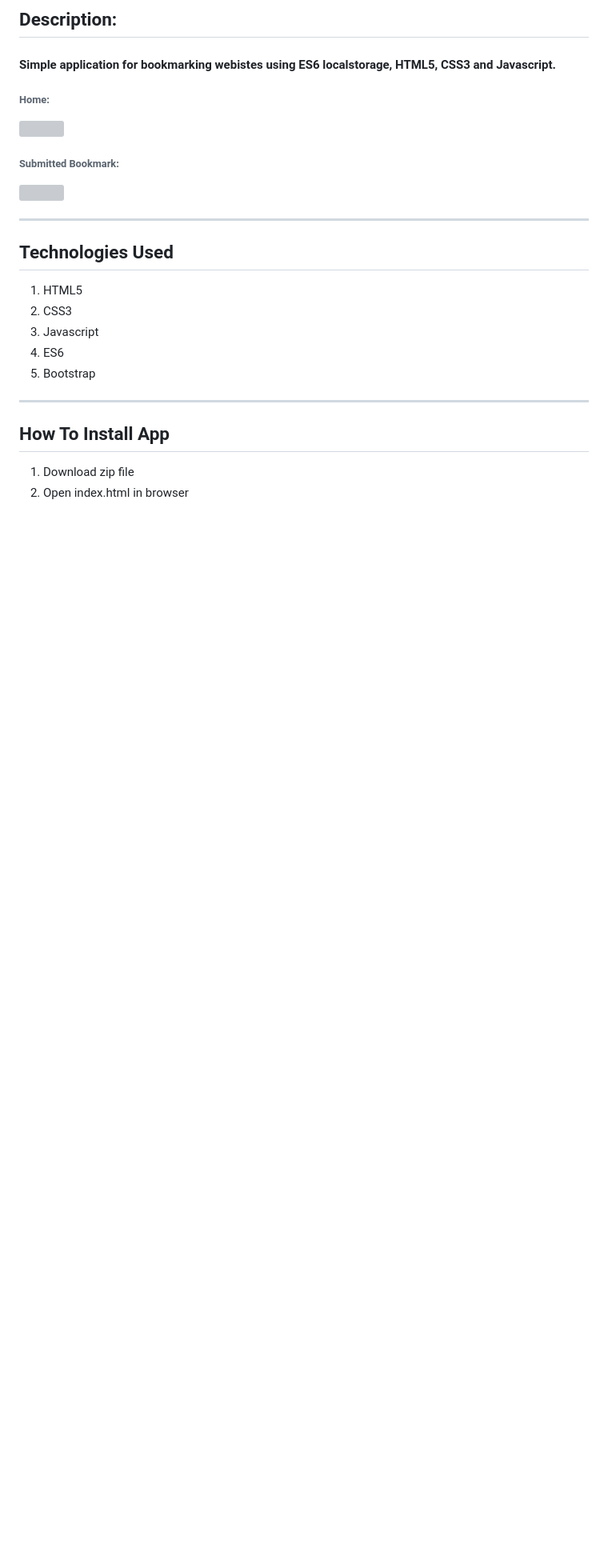
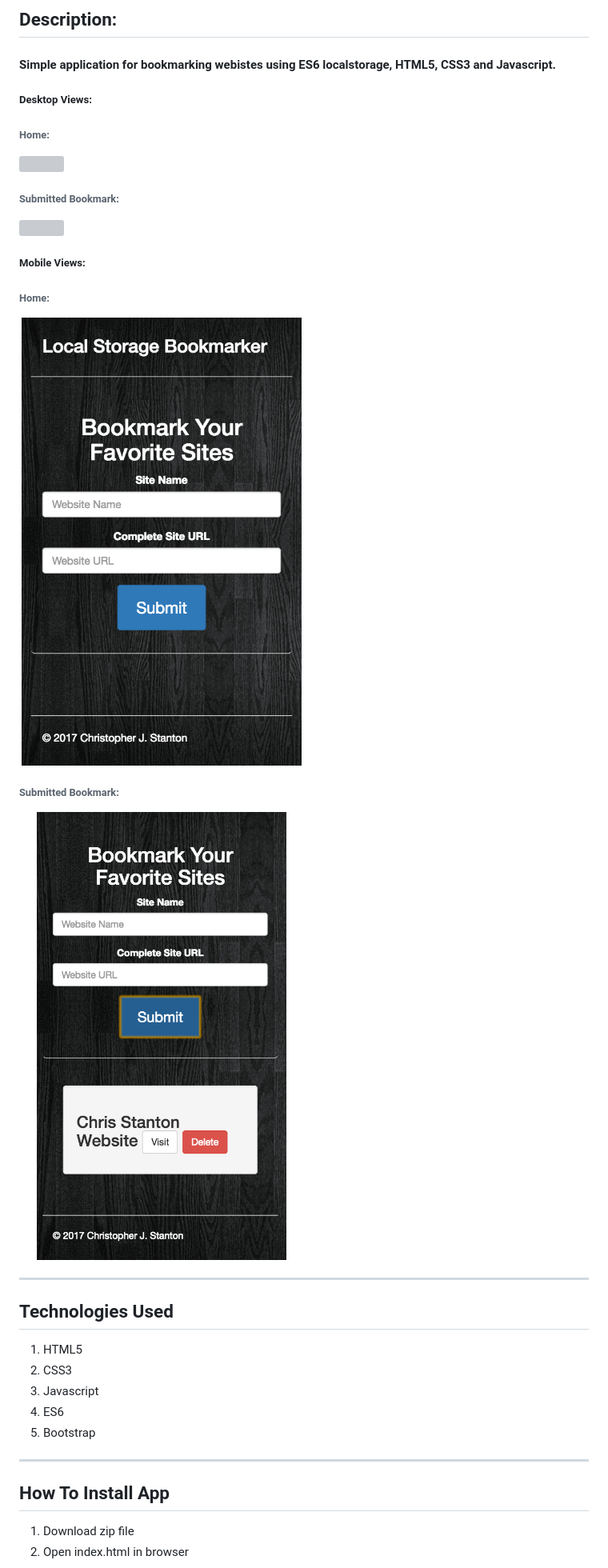
Before and after one commit to chris-stanton/APP-localstorage-bookmarks, a Markdown page: README.md, the part around the change. Shown: that part at 80% size. GitHub-like rendering; pictures changed too: images/mobileOne.png (added), images/mobileTwo.png (added); blank space fills up the shorter version; grey boxes are pictures that could not be loaded.

Commit message:
added mobile view screenshots to readme.md

```diff
--- a/README.md
+++ b/README.md
@@ -5,12 +5,19 @@
 
 ## Description:
 #### Simple application for bookmarking webistes using ES6 localstorage, HTML5, CSS3 and Javascript.
-
+##### Desktop Views:
 ###### Home:
 <img src="./images/screenshot.png" width="50%">
 
 ###### Submitted Bookmark:
 <img src="./images/screenshotTwo.png" width="50%">
+
+##### Mobile Views:
+###### Home:
+<img src="./images/mobileOne.png" width="50%">
+
+###### Submitted Bookmark:
+<img src="./images/mobileTwo.png" width="50%">
 
 ---
 
```
